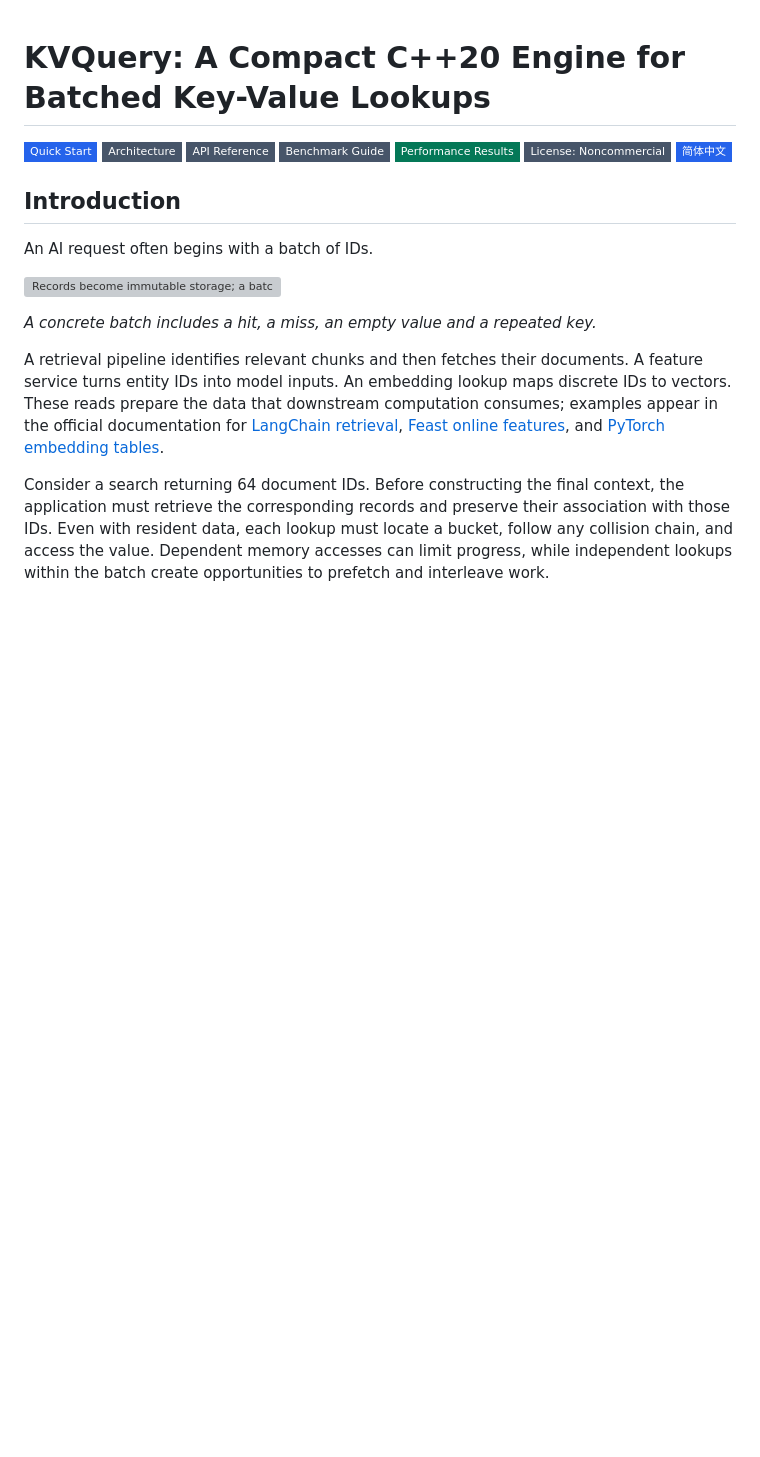
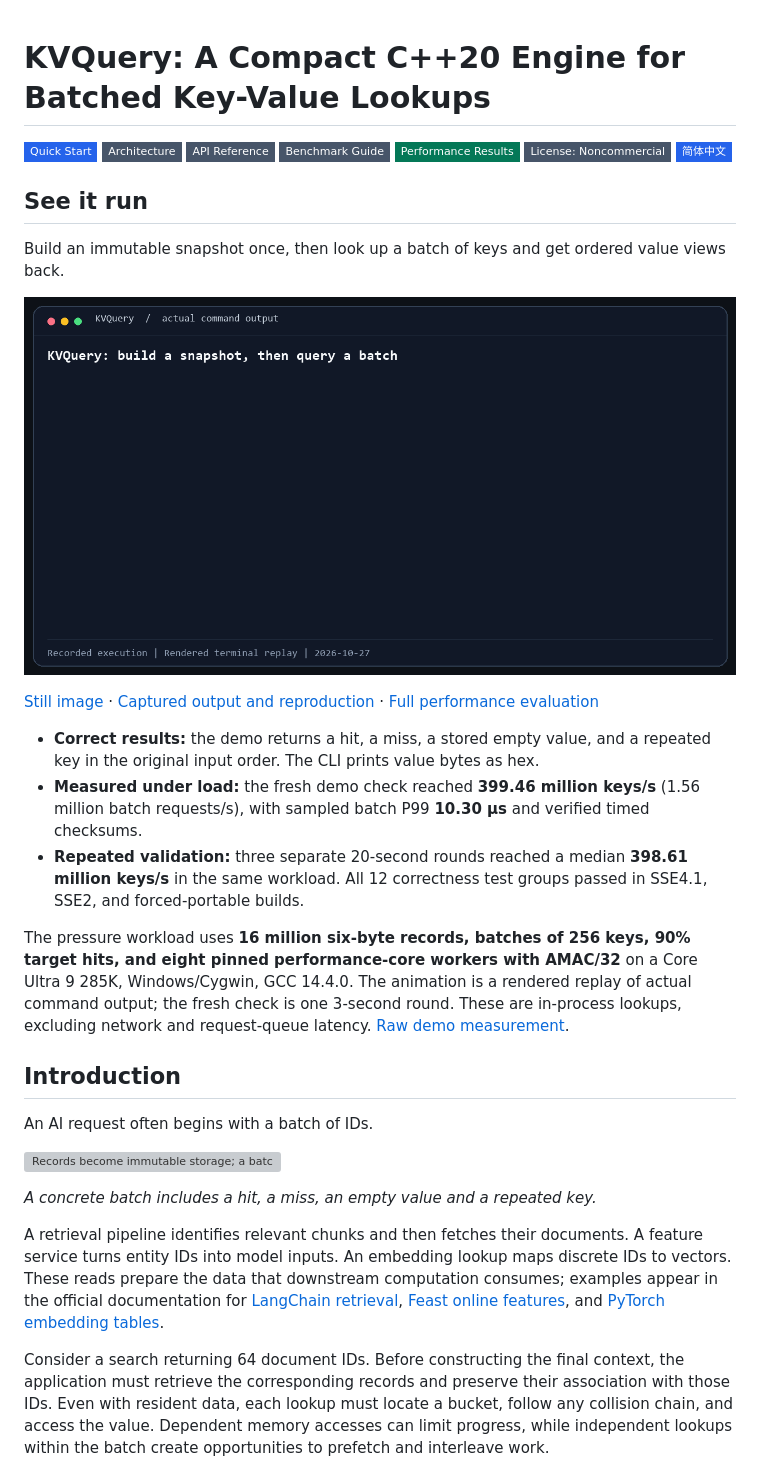
Before and after one commit to Zhang-Xin-Duke/kv-query-engine, a Markdown page: README.md, the part around the change. GitHub-like rendering; pictures changed too: docs/demo/kvquery-demo.gif (added); badges without logos; blank space fills up the shorter version; grey boxes are pictures that could not be loaded.

Commit message:
Lead README with recorded runtime demo and measured lookup evidence

```diff
--- a/README.md
+++ b/README.md
@@ -7,6 +7,20 @@
 [![Performance Results](https://img.shields.io/badge/Performance_Results-047857?style=flat-square)](bench/results/desktop-2026-10-27-rerun/README.md)
 [![License: Noncommercial](https://img.shields.io/badge/License%3A_Noncommercial-475569?style=flat-square)](LICENSE)
 [![简体中文](https://img.shields.io/badge/%E7%AE%80%E4%BD%93%E4%B8%AD%E6%96%87-2563eb?style=flat-square)](README.zh-CN.md)
+
+## See it run
+
+Build an immutable snapshot once, then look up a batch of keys and get ordered value views back.
+
+![KVQuery runtime demo: build a snapshot, verify hits, misses, empty values and duplicates, then run a 16-million-record pressure check](docs/demo/kvquery-demo.gif)
+
+[Still image](docs/demo/kvquery-demo.png) · [Captured output and reproduction](docs/demo/README.md) · [Full performance evaluation](bench/results/desktop-2026-10-27-rerun/README.md)
+
+- **Correct results:** the demo returns a hit, a miss, a stored empty value, and a repeated key in the original input order. The CLI prints value bytes as hex.
+- **Measured under load:** the fresh demo check reached **399.46 million keys/s** (1.56 million batch requests/s), with sampled batch P99 **10.30 µs** and verified timed checksums.
+- **Repeated validation:** three separate 20-second rounds reached a median **398.61 million keys/s** in the same workload. All 12 correctness test groups passed in SSE4.1, SSE2, and forced-portable builds.
+
+The pressure workload uses **16 million six-byte records, batches of 256 keys, 90% target hits, and eight pinned performance-core workers with AMAC/32** on a Core Ultra 9 285K, Windows/Cygwin, GCC 14.4.0. The animation is a rendered replay of actual command output; the fresh check is one 3-second round. These are in-process lookups, excluding network and request-queue latency. [Raw demo measurement](docs/demo/pressure.json).
 
 ## Introduction
 
```
Also changed, not shown: docs/demo/README.md (added, +21 -0 lines), docs/demo/kvquery-demo.png (added), 2 other files.
